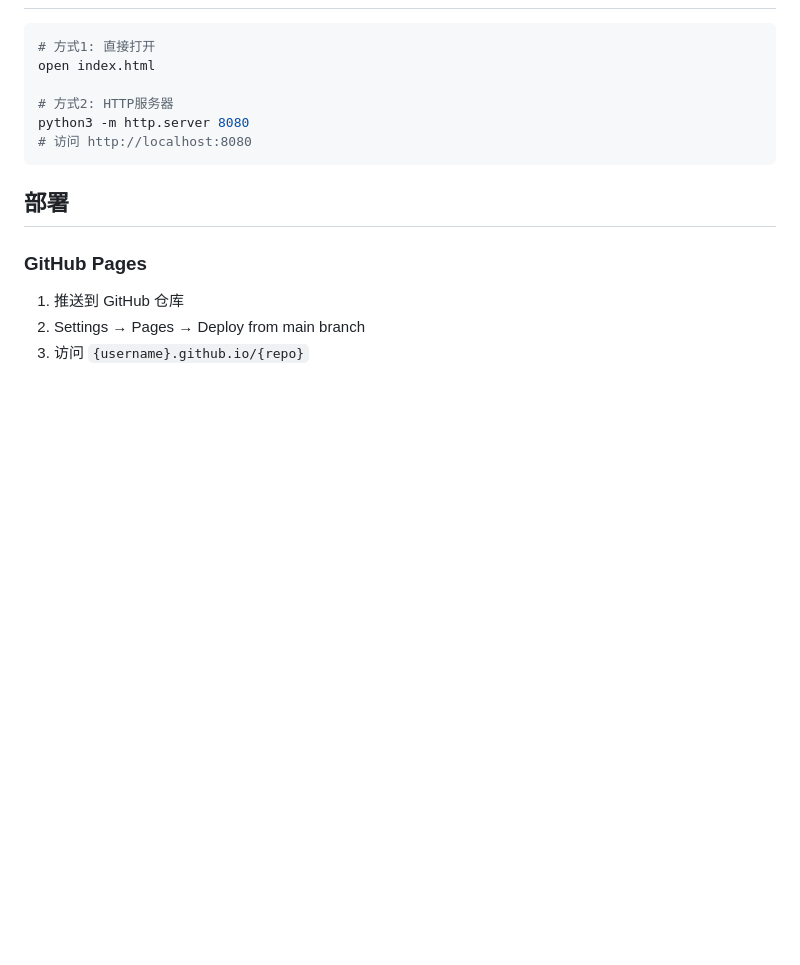
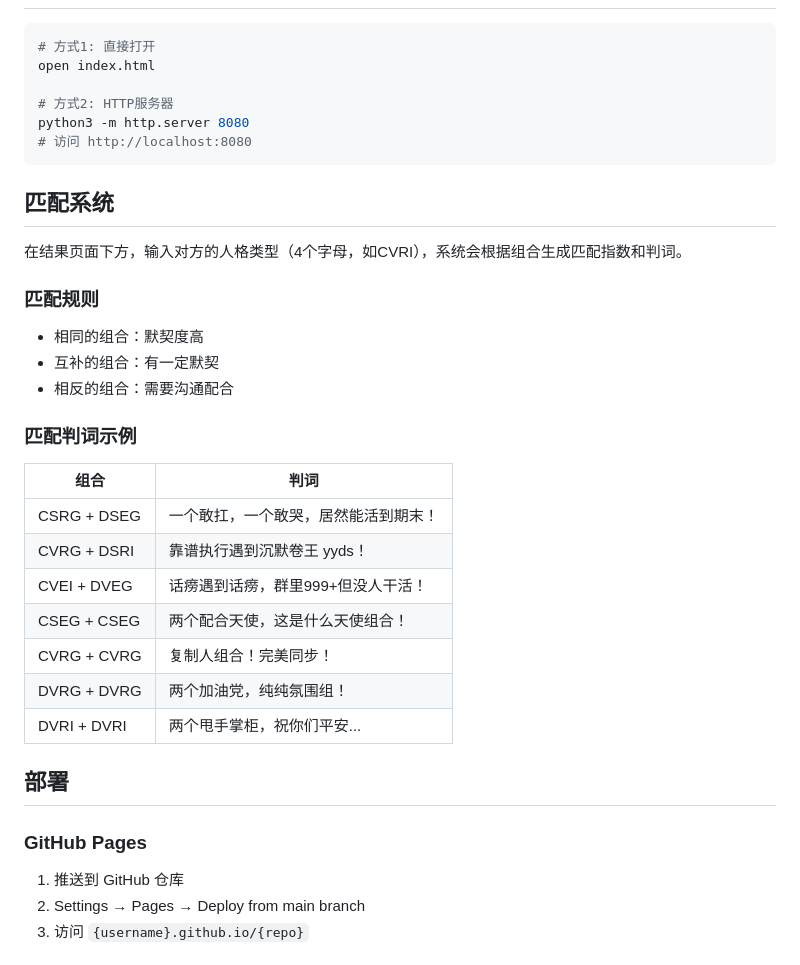
Before and after one commit to LongCat132/GroupTI, a Markdown page: README.md, the part around the change. Rendered like a GitHub page; blank space fills up the shorter version.

Commit message:
Update README with match system

````diff
--- a/README.md
+++ b/README.md
@@ -208,6 +208,28 @@ python3 -m http.server 8080
 # 访问 http://localhost:8080
 ```
 
+## 匹配系统
+
+在结果页面下方，输入对方的人格类型（4个字母，如CVRI），系统会根据组合生成匹配指数和判词。
+
+### 匹配规则
+
+- 相同的组合：默契度高
+- 互补的组合：有一定默契
+- 相反的组合：需要沟通配合
+
+### 匹配判词示例
+
+| 组合 | 判词 |
+|------|------|
+| CSRG + DSEG | 一个敢扛，一个敢哭，居然能活到期末！ |
+| CVRG + DSRI | 靠谱执行遇到沉默卷王 yyds！ |
+| CVEI + DVEG | 话痨遇到话痨，群里999+但没人干活！ |
+| CSEG + CSEG | 两个配合天使，这是什么天使组合！ |
+| CVRG + CVRG | 复制人组合！完美同步！ |
+| DVRG + DVRG | 两个加油党，纯纯氛围组！ |
+| DVRI + DVRI | 两个甩手掌柜，祝你们平安... |
+
 ## 部署
 
 ### GitHub Pages
````
